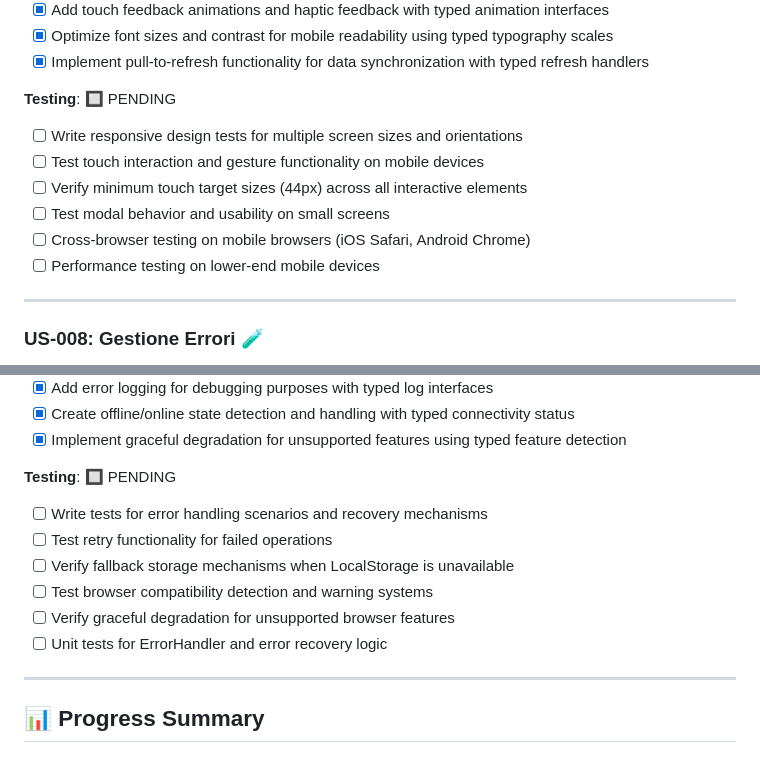
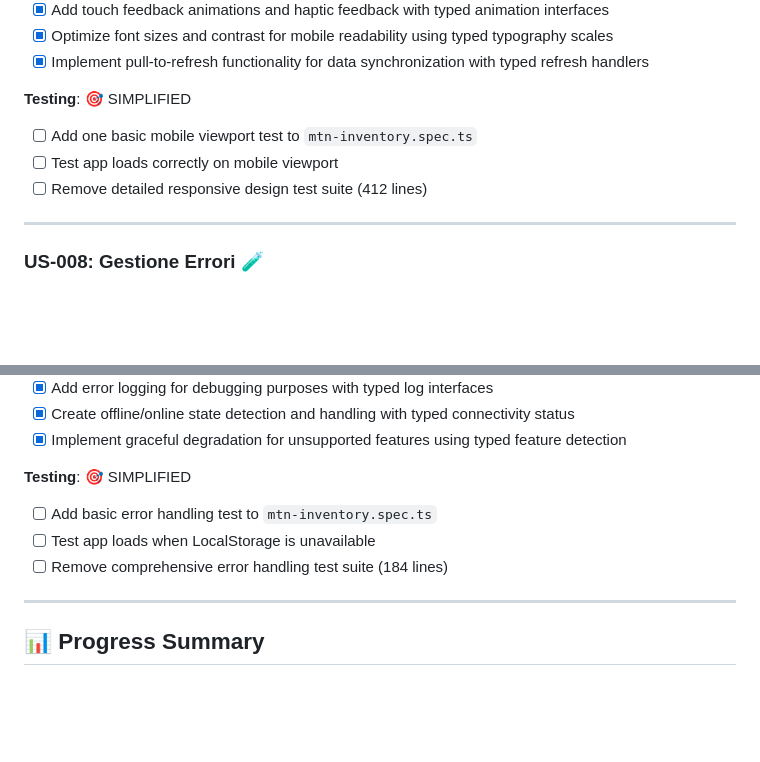
Before and after one commit to gabrieledarrigo/mtn-warehouse, a Markdown page: plan.md, 2 parts joined by grey strips. Drawn GitHub-style; blank space fills up the shorter version.

```diff
--- a/plan.md
+++ b/plan.md
@@ -363,14 +359,11 @@ Come appassionato di graffiti, voglio poter usare l'applicazione sul mio smartph
 - [x] Optimize font sizes and contrast for mobile readability using typed typography scales
 - [x] Implement pull-to-refresh functionality for data synchronization with typed refresh handlers
 
-**Testing**: 🔲 PENDING
+**Testing**: 🎯 SIMPLIFIED
 
-- [ ] Write responsive design tests for multiple screen sizes and orientations
-- [ ] Test touch interaction and gesture functionality on mobile devices
-- [ ] Verify minimum touch target sizes (44px) across all interactive elements
-- [ ] Test modal behavior and usability on small screens
-- [ ] Cross-browser testing on mobile browsers (iOS Safari, Android Chrome)
-- [ ] Performance testing on lower-end mobile devices
+- [ ] Add one basic mobile viewport test to `mtn-inventory.spec.ts`
+- [ ] Test app loads correctly on mobile viewport
+- [ ] Remove detailed responsive design test suite (412 lines)
 
 ---
 
@@ -405,14 +398,11 @@ Come appassionato di graffiti, voglio che l'applicazione gestisca eventuali erro
 - [x] Create offline/online state detection and handling with typed connectivity status
 - [x] Implement graceful degradation for unsupported features using typed feature detection
 
-**Testing**: 🔲 PENDING
+**Testing**: 🎯 SIMPLIFIED
 
-- [ ] Write tests for error handling scenarios and recovery mechanisms
-- [ ] Test retry functionality for failed operations
-- [ ] Verify fallback storage mechanisms when LocalStorage is unavailable
-- [ ] Test browser compatibility detection and warning systems
-- [ ] Verify graceful degradation for unsupported browser features
-- [ ] Unit tests for ErrorHandler and error recovery logic
+- [ ] Add basic error handling test to `mtn-inventory.spec.ts`
+- [ ] Test app loads when LocalStorage is unavailable
+- [ ] Remove comprehensive error handling test suite (184 lines)
 
 ---
 
```
Also changed, not shown: other parts of plan.md (+71 -62 lines).
